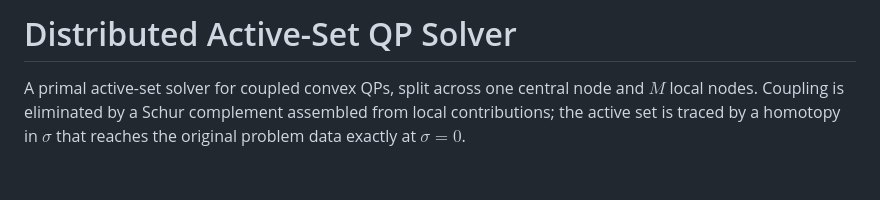
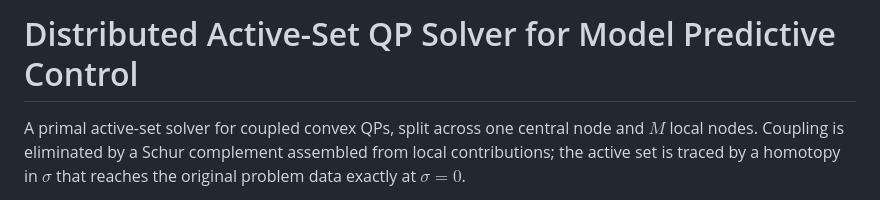
Before and after one commit to HSaleki/Semi-disitributed-Optimization-method-for-MPC, a Markdown page: README.md, the part around the change. Drawn GitHub-style; blank space fills up the shorter version.

```diff
--- a/README.md
+++ b/README.md
@@ -1,4 +1,4 @@
-# Distributed Active-Set QP Solver
+# Distributed Active-Set QP Solver for Model Predictive Control
 
 A primal active-set solver for coupled convex QPs, split across one central node and $M$ local
 nodes. Coupling is eliminated by a Schur complement assembled from local contributions; the
```
